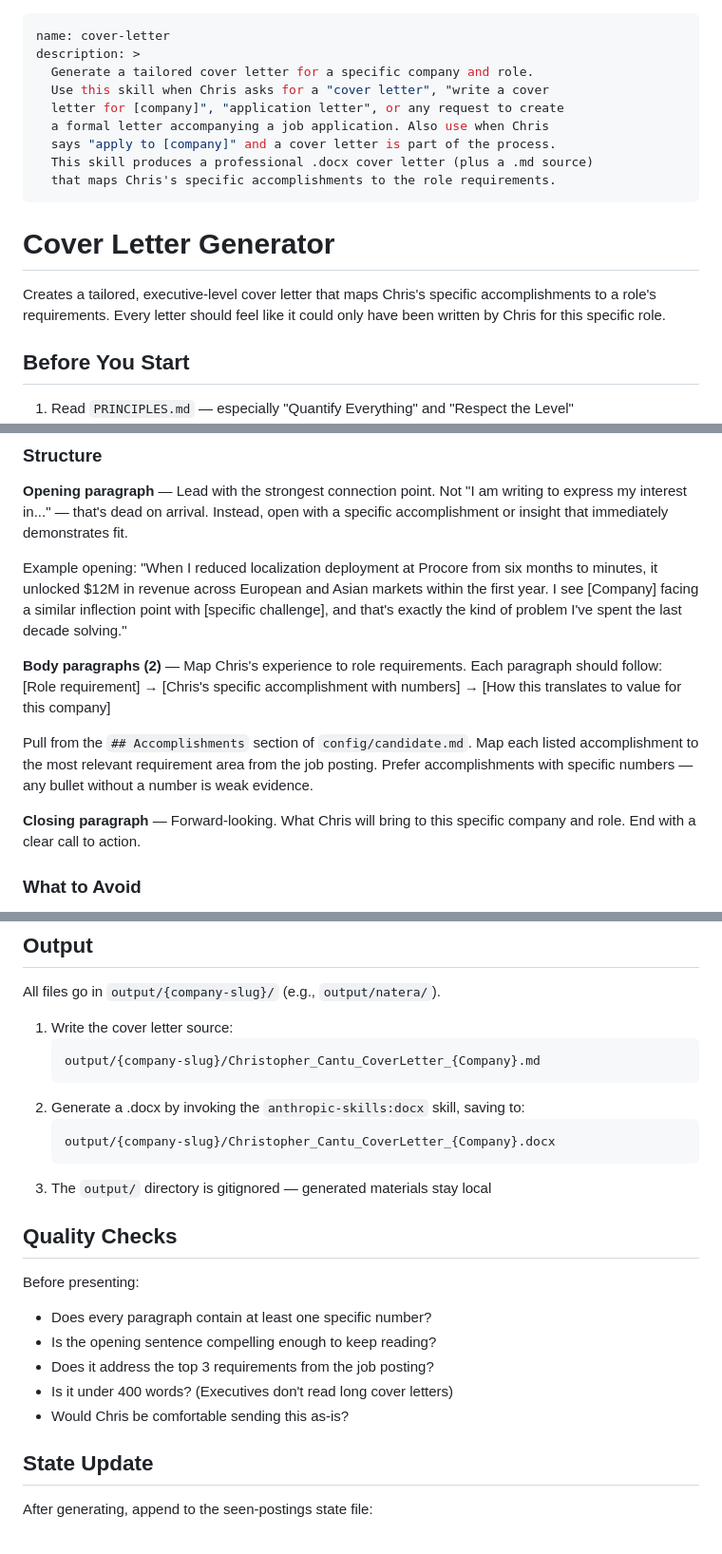
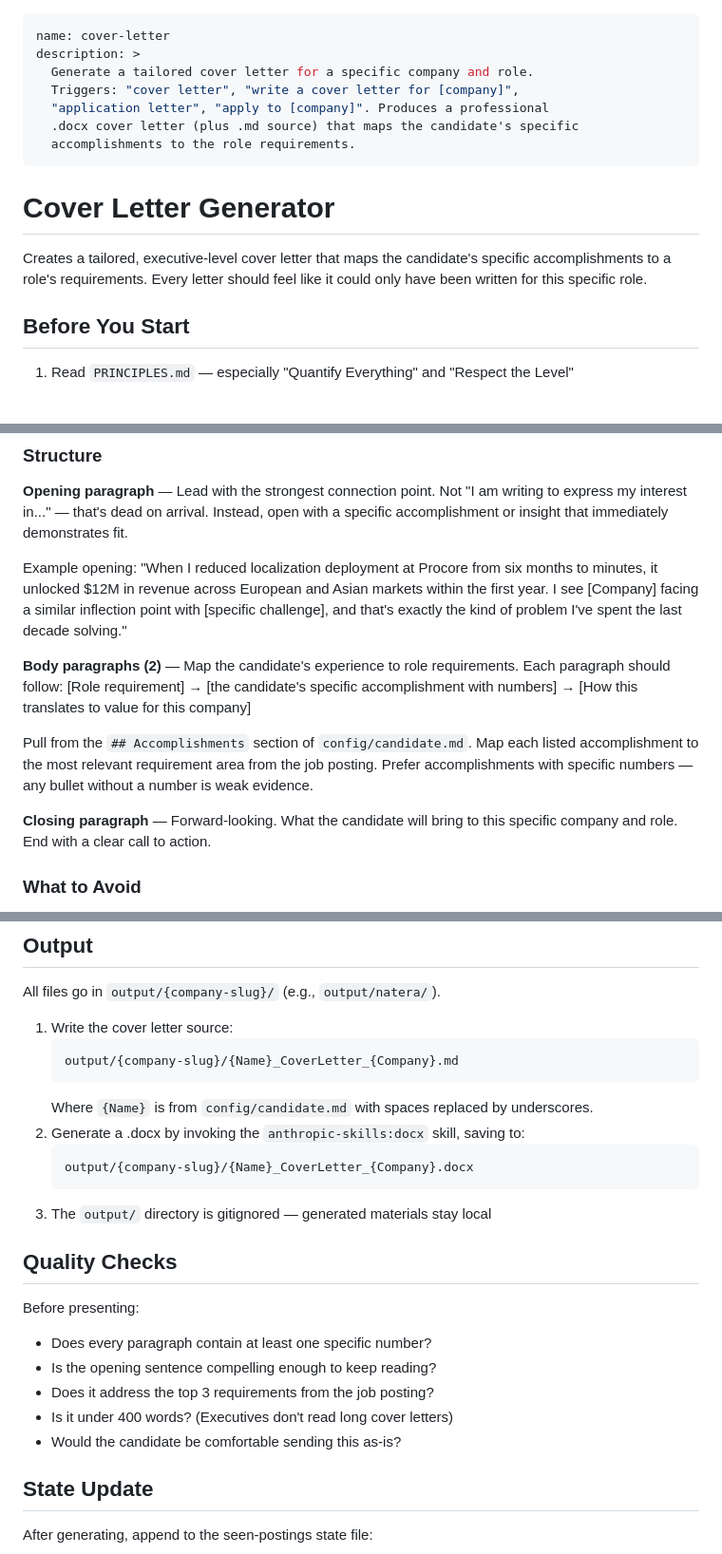
Before and after one commit to chriscantu/job-seeker, a Markdown page: skills/cover-letter/SKILL.md, 3 parts joined by grey strips. Shown at 95% size. Rendered like a GitHub page; blank space fills up the shorter version.

Commit message:
refactor: cover-letter — replace hardcoded names with config references
Co-Authored-By: Claude Sonnet 4.6 <noreply@anthropic.com>

````diff
--- a/skills/cover-letter/SKILL.md
+++ b/skills/cover-letter/SKILL.md
@@ -2,19 +2,17 @@
 name: cover-letter
 description: >
   Generate a tailored cover letter for a specific company and role.
-  Use this skill when Chris asks for a "cover letter", "write a cover
-  letter for [company]", "application letter", or any request to create
-  a formal letter accompanying a job application. Also use when Chris
-  says "apply to [company]" and a cover letter is part of the process.
-  This skill produces a professional .docx cover letter (plus a .md source)
-  that maps Chris's specific accomplishments to the role requirements.
+  Triggers: "cover letter", "write a cover letter for [company]",
+  "application letter", "apply to [company]". Produces a professional
+  .docx cover letter (plus .md source) that maps the candidate's specific
+  accomplishments to the role requirements.
 ---
 
 # Cover Letter Generator
 
-Creates a tailored, executive-level cover letter that maps Chris's specific
+Creates a tailored, executive-level cover letter that maps the candidate's specific
 accomplishments to a role's requirements. Every letter should feel like it
-could only have been written by Chris for this specific role.
+could only have been written for this specific role.
 
 ## Before You Start
 
@@ -65,8 +63,8 @@ it unlocked $12M in revenue across European and Asian markets within the first
 year. I see [Company] facing a similar inflection point with [specific challenge],
 and that's exactly the kind of problem I've spent the last decade solving."
 
-**Body paragraphs (2)** — Map Chris's experience to role requirements.
-Each paragraph should follow: [Role requirement] → [Chris's specific
+**Body paragraphs (2)** — Map the candidate's experience to role requirements.
+Each paragraph should follow: [Role requirement] → [the candidate's specific
 accomplishment with numbers] → [How this translates to value for this company]
 
 Pull from the `## Accomplishments` section of `config/candidate.md`. Map each
@@ -74,7 +72,7 @@ listed accomplishment to the most relevant requirement area from the job posting
 Prefer accomplishments with specific numbers — any bullet without a number is
 weak evidence.
 
-**Closing paragraph** — Forward-looking. What Chris will bring to this specific
+**Closing paragraph** — Forward-looking. What the candidate will bring to this specific
 company and role. End with a clear call to action.
 
 ### What to Avoid
@@ -89,11 +87,12 @@ All files go in `output/{company-slug}/` (e.g., `output/natera/`).
 
 1. Write the cover letter source:
    ```
-   output/{company-slug}/Christopher_Cantu_CoverLetter_{Company}.md
+   output/{company-slug}/{Name}_CoverLetter_{Company}.md
    ```
+   Where `{Name}` is from `config/candidate.md` with spaces replaced by underscores.
 2. Generate a .docx by invoking the `anthropic-skills:docx` skill, saving to:
    ```
-   output/{company-slug}/Christopher_Cantu_CoverLetter_{Company}.docx
+   output/{company-slug}/{Name}_CoverLetter_{Company}.docx
    ```
 3. The `output/` directory is gitignored — generated materials stay local
 
@@ -104,7 +103,7 @@ Before presenting:
 - Is the opening sentence compelling enough to keep reading?
 - Does it address the top 3 requirements from the job posting?
 - Is it under 400 words? (Executives don't read long cover letters)
-- Would Chris be comfortable sending this as-is?
+- Would the candidate be comfortable sending this as-is?
 
 ## State Update
 
````
Also changed, not shown: other parts of skills/cover-letter/SKILL.md (+2 -2 lines).
